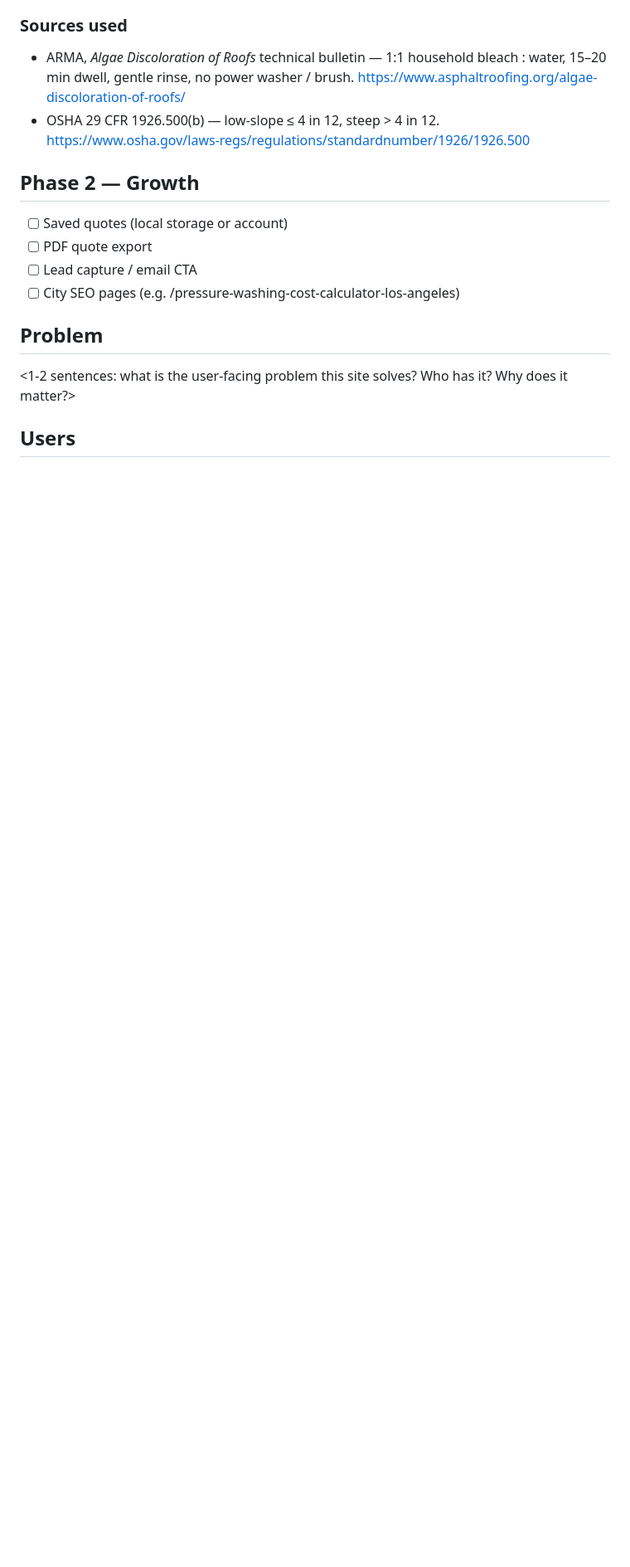
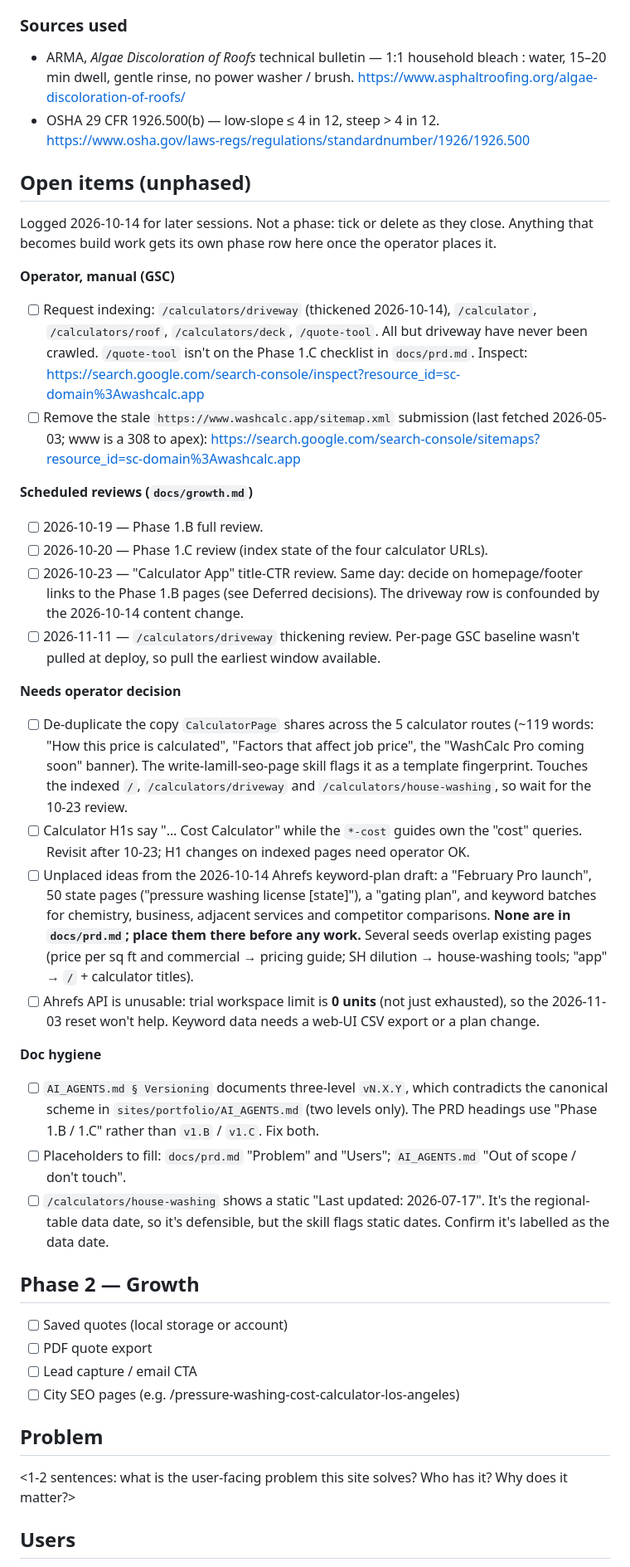
Before and after one commit to codervijo/washcalc.app, a Markdown page: docs/prd.md, the part around the change. Shown at 83% size. Rendered like a GitHub page; blank space fills up the shorter version.

Commit message:
docs(prd): log unphased open items for later sessions
GSC manual steps, scheduled growth reviews, operator decisions
(calculator boilerplate, H1 wording, unplaced Ahrefs-plan ideas, Ahrefs
API at 0 units), and doc-hygiene fixes (versioning section, placeholders).

Co-Authored-By: Claude Opus 5.5 (1M context) <noreply@anthropic.com>

```diff
--- a/docs/prd.md
+++ b/docs/prd.md
@@ -268,6 +268,63 @@ Every non-indexed URL is already linked from all three indexed pages
 - OSHA 29 CFR 1926.500(b) — low-slope ≤ 4 in 12, steep > 4 in 12.
   https://www.osha.gov/laws-regs/regulations/standardnumber/1926/1926.500
 
+## Open items (unphased)
+
+Logged 2026-10-14 for later sessions. Not a phase: tick or delete as they
+close. Anything that becomes build work gets its own phase row here once
+the operator places it.
+
+**Operator, manual (GSC)**
+- [ ] Request indexing: `/calculators/driveway` (thickened 2026-10-14),
+      `/calculator`, `/calculators/roof`, `/calculators/deck`, `/quote-tool`.
+      All but driveway have never been crawled. `/quote-tool` isn't on the
+      Phase 1.C checklist in `docs/prd.md`. Inspect:
+      https://search.google.com/search-console/inspect?resource_id=sc-domain%3Awashcalc.app
+- [ ] Remove the stale `https://www.washcalc.app/sitemap.xml` submission
+      (last fetched 2026-05-03; www is a 308 to apex):
+      https://search.google.com/search-console/sitemaps?resource_id=sc-domain%3Awashcalc.app
+
+**Scheduled reviews (`docs/growth.md`)**
+- [ ] 2026-10-19 — Phase 1.B full review.
+- [ ] 2026-10-20 — Phase 1.C review (index state of the four calculator URLs).
+- [ ] 2026-10-23 — "Calculator App" title-CTR review. Same day: decide on
+      homepage/footer links to the Phase 1.B pages (see Deferred decisions).
+      The driveway row is confounded by the 2026-10-14 content change.
+- [ ] 2026-11-11 — `/calculators/driveway` thickening review. Per-page GSC
+      baseline wasn't pulled at deploy, so pull the earliest window available.
+
+**Needs operator decision**
+- [ ] De-duplicate the copy `CalculatorPage` shares across the 5 calculator
+      routes (~119 words: "How this price is calculated", "Factors that
+      affect job price", the "WashCalc Pro coming soon" banner). The
+      write-lamill-seo-page skill flags it as a template fingerprint. Touches
+      the indexed `/`, `/calculators/driveway` and `/calculators/house-washing`,
+      so wait for the 10-23 review.
+- [ ] Calculator H1s say "… Cost Calculator" while the `*-cost` guides own the
+      "cost" queries. Revisit after 10-23; H1 changes on indexed pages need
+      operator OK.
+- [ ] Unplaced ideas from the 2026-10-14 Ahrefs keyword-plan draft: a
+      "February Pro launch", 50 state pages ("pressure washing license
+      [state]"), a "gating plan", and keyword batches for chemistry,
+      business, adjacent services and competitor comparisons. **None are in
+      `docs/prd.md`; place them there before any work.** Several seeds overlap
+      existing pages (price per sq ft and commercial → pricing guide; SH
+      dilution → house-washing tools; "app" → `/` + calculator titles).
+- [ ] Ahrefs API is unusable: trial workspace limit is **0 units** (not just
+      exhausted), so the 2026-11-03 reset won't help. Keyword data needs a
+      web-UI CSV export or a plan change.
+
+**Doc hygiene**
+- [ ] `AI_AGENTS.md § Versioning` documents three-level `vN.X.Y`, which
+      contradicts the canonical scheme in `sites/portfolio/AI_AGENTS.md`
+      (two levels only). The PRD headings use "Phase 1.B / 1.C" rather than
+      `v1.B` / `v1.C`. Fix both.
+- [ ] Placeholders to fill: `docs/prd.md` "Problem" and "Users";
+      `AI_AGENTS.md` "Out of scope / don't touch".
+- [ ] `/calculators/house-washing` shows a static "Last updated: 2026-07-17".
+      It's the regional-table data date, so it's defensible, but the skill
+      flags static dates. Confirm it's labelled as the data date.
+
 ## Phase 2 — Growth
 - [ ] Saved quotes (local storage or account)
 - [ ] PDF quote export
```
